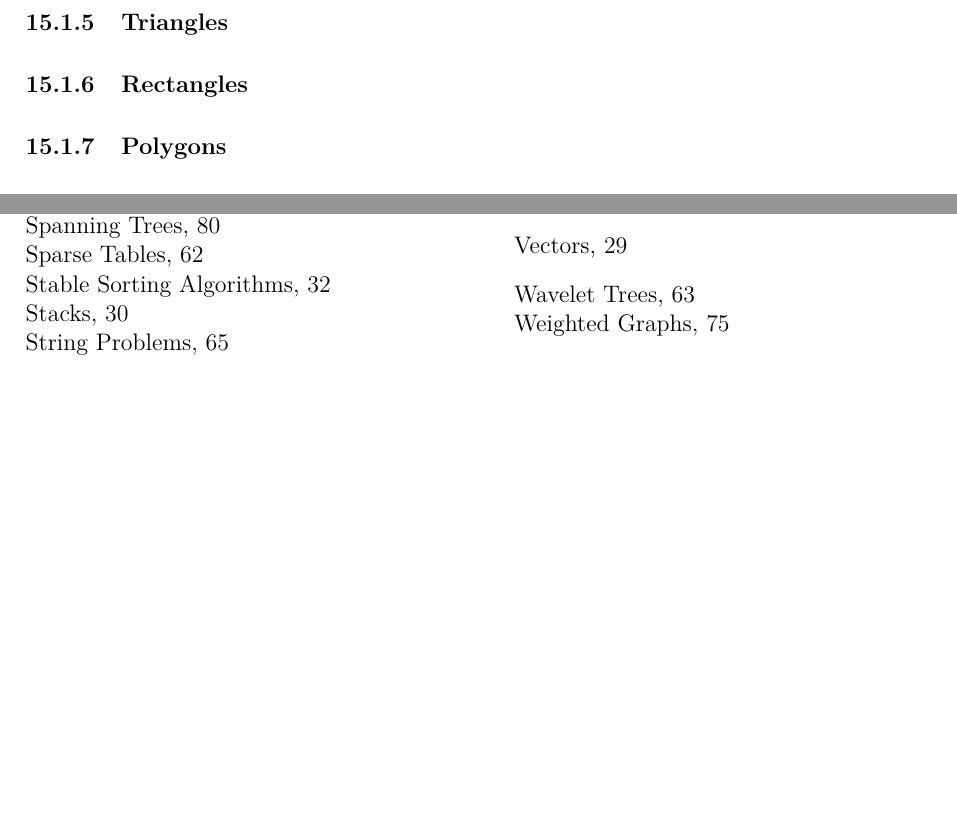
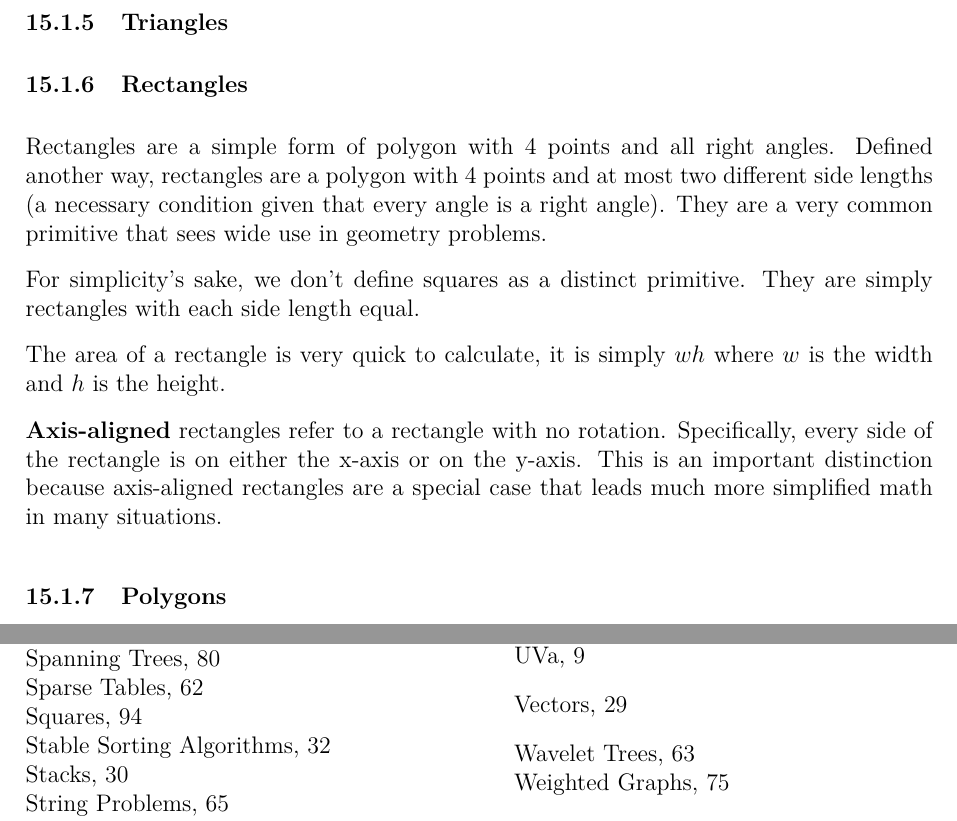
Before and after one commit to JarateKing/Competitive-Programming-Textbook, a LaTeX document (main.tex, which reads chapters/geometry-problems.tex): two parts of pages 101 and 109 of 109, joined at a grey line, cut so that both start at the same text, the shorter picture padded with empty space. Compiled offline with pdfLaTeX.

Commit message:
added rectangle description

```diff
--- a/chapters/geometry-problems.tex
+++ b/chapters/geometry-problems.tex
@@ -46,7 +46,15 @@ Note that these aren't the only ways to define a circle. The equation $(x-h)^2 +
 \index{Triangles}
 
 \subsubsection{Rectangles}
-\index{Rectangles}
+\index{Rectangles} \index{Squares}
+
+Rectangles are a simple form of polygon with 4 points and all right angles. Defined another way, rectangles are a polygon with 4 points and at most two different side lengths (a necessary condition given that every angle is a right angle). They are a very common primitive that sees wide use in geometry problems.
+
+For simplicity's sake, we don't define squares as a distinct primitive. They are simply rectangles with each side length equal.
+
+The area of a rectangle is very quick to calculate, it is simply $wh$ where $w$ is the width and $h$ is the height.
+
+\textbf{Axis-aligned} rectangles refer to a rectangle with no rotation. Specifically, every side of the rectangle is on either the x-axis or on the y-axis. This is an important distinction because axis-aligned rectangles are a special case that leads much more simplified math in many situations.
 
 \subsubsection{Polygons}
 \index{Polygons}
```
